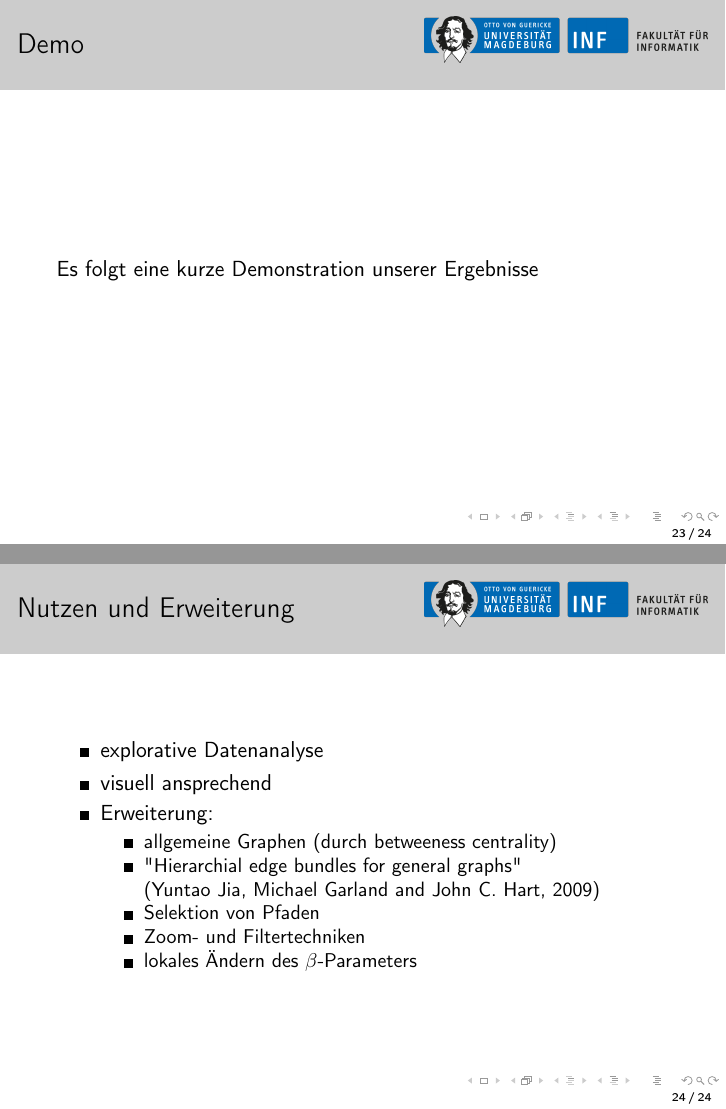
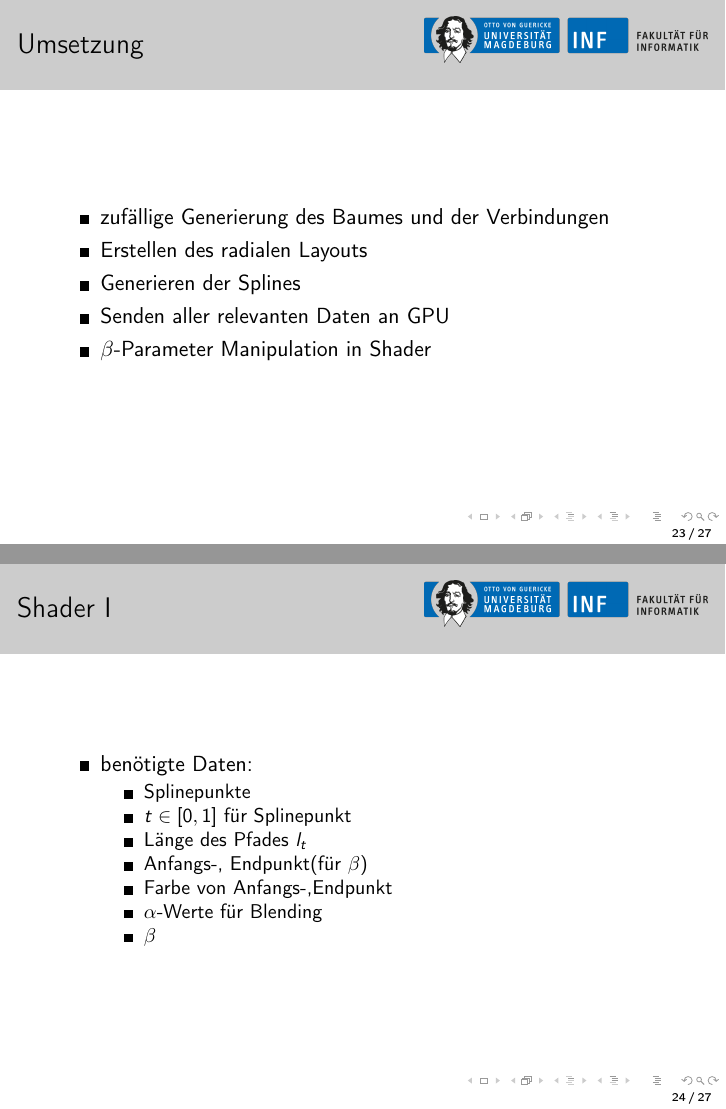
Before and after one commit to 00Zetti/GraphViz, LaTeX slides (GraphViz/doc/presentation.tex): pages 23 and 24 of 24 before the commit and pages 23 and 24 of 27 after it, joined at a grey line. Compiled offline with pdfLaTeX.

Commit message:
added shader section

```diff
--- a/GraphViz/doc/presentation.tex
+++ b/GraphViz/doc/presentation.tex
@@ -20,7 +20,7 @@
 
 \setbeamertemplate{footline}[frame number]
 
-\author{Größler, Hofmann, Zettwitz, Sopauschke, Sturm, Solovjova}
+\author{Größler, Hofmann, Solovjova, Sopauschke, Sturm, Zettwitz}
 \title{A Visualization Technique for \\  Hierarchical Edge Bundles}
 \date{14.Januar 2016}
 %\setbeamercovered{transparent}
@@ -266,4 +266,32 @@ N_{i,k}(t) = \frac{t - t_{i}}{t_{i+k-1} - t_{i}}N_{i,k-1}(t) + \frac{t_{i+k} - t
 
 \end{frame}
 
+\section{Umsetzung}
+\begin{frame}
+\frametitle{Umsetzung}
 
+\begin{itemize}
+\item zufällige Generierung des Baumes und der Verbindungen
+\item Erstellen des radialen Layouts
+\item Generieren der Splines
+\item Senden aller relevanten Daten an GPU
+\item $\beta$-Parameter Manipulation in Shader
+\end{itemize}
+\end{frame}
+
+\begin{frame}
+\frametitle{Shader I}
+\begin{itemize}
+\item benötigte Daten:
+	\begin{itemize}
+	\item Splinepunkte
+	\item $t \in[0,1]$ für Splinepunkt
+	\item Länge des Pfades $l_t$
+	\item Anfangs-, Endpunkt(für $\beta$)
+	\item Farbe von Anfangs-,Endpunkt
+	\item $\alpha$-Werte für Blending
+	\item $\beta$
+	\end{itemize}
+\end{itemize}
+
+\end{frame}
@@ -286,7 +326,7 @@ Es folgt eine kurze Demonstration unserer Ergebnisse
 \item visuell ansprechend
 \item Erweiterung:
 \begin{itemize}
-\item allgemeine Graphen (durch betweeness centrality)
+\item allgemeine Graphen (durch betweenness centrality)
 \item "Hierarchial edge bundles for general graphs"
 \\(Yuntao Jia, Michael Garland and John C. Hart, 2009)
 %http://graphics.cs.illinois.edu/sites/default/files/edgebundles.pdf
```
Also changed, not shown: GraphViz/doc/presentation.tex (14 more changed lines), 1 other file.
